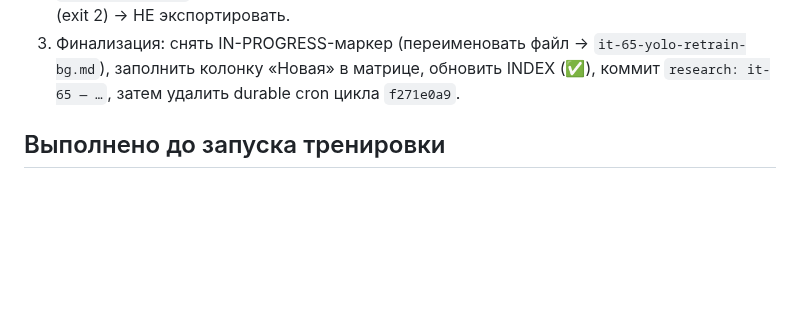
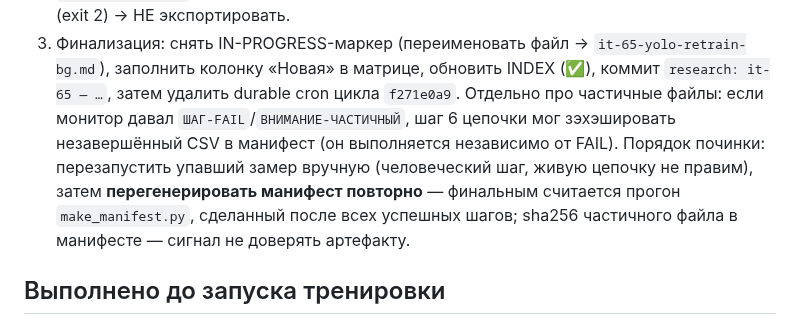
Before and after one commit to Yagiar/MasterResearch, a Markdown page: research/iterations/it-65-yolo-retrain-bg-IN-PROGRESS.md, the part around the change. Drawn GitHub-style; blank space fills up the shorter version.

Commit message:
research: it-65 — в план финализации внесён порядок починки частичных CSV (перезапуск шага + повторная перегенерация манифеста)

```diff
--- a/research/iterations/it-65-yolo-retrain-bg-IN-PROGRESS.md
+++ b/research/iterations/it-65-yolo-retrain-bg-IN-PROGRESS.md
@@ -73,6 +73,11 @@ idle-тики сжигают бюджет цели (100→128 за минуты)
 3. Финализация: снять IN-PROGRESS-маркер (переименовать файл → `it-65-yolo-retrain-bg.md`),
    заполнить колонку «Новая» в матрице, обновить INDEX (✅), коммит `research: it-65 — …`,
    затем удалить durable cron цикла `f271e0a9`.
+   Отдельно про частичные файлы: если монитор давал `ШАГ-FAIL`/`ВНИМАНИЕ-ЧАСТИЧНЫЙ`, шаг 6 цепочки
+   мог зэхэшировать незавершённый CSV в манифест (он выполняется независимо от FAIL). Порядок
+   починки: перезапустить упавший замер вручную (человеческий шаг, живую цепочку не правим), затем
+   **перегенерировать манифест повторно** — финальным считается прогон `make_manifest.py`, сделанный
+   после всех успешных шагов; sha256 частичного файла в манифесте — сигнал не доверять артефакту.
 
 ## Выполнено до запуска тренировки
 
```
